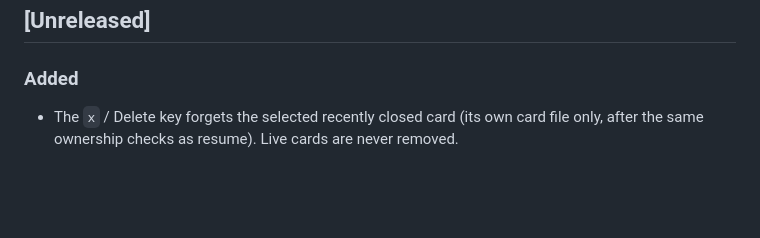
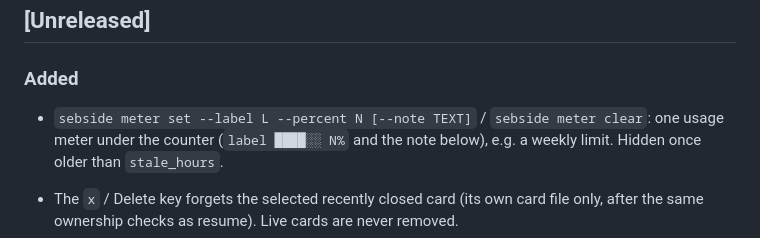
Before and after one commit to swojtyna/sebside-tmux, a Markdown page: CHANGELOG.md, the part around the change. Rendered like a GitHub page; blank space fills up the shorter version.

```diff
--- a/CHANGELOG.md
+++ b/CHANGELOG.md
@@ -7,6 +7,9 @@ All notable changes to this project are documented here. The format follows
 ## [Unreleased]
 
 ### Added
+
+- `sebside meter set --label L --percent N [--note TEXT]` / `sebside meter clear`: one usage meter under the
+  counter (`label ████░░ N%` and the note below), e.g. a weekly limit. Hidden once older than `stale_hours`.
 
 - The `x` / Delete key forgets the selected recently closed card (its own
   card file only, after the same ownership checks as resume). Live cards are never removed.
```
Also changed, not shown: README.md (+2 -0 lines), docs/screenshot.png, 8 other files.
